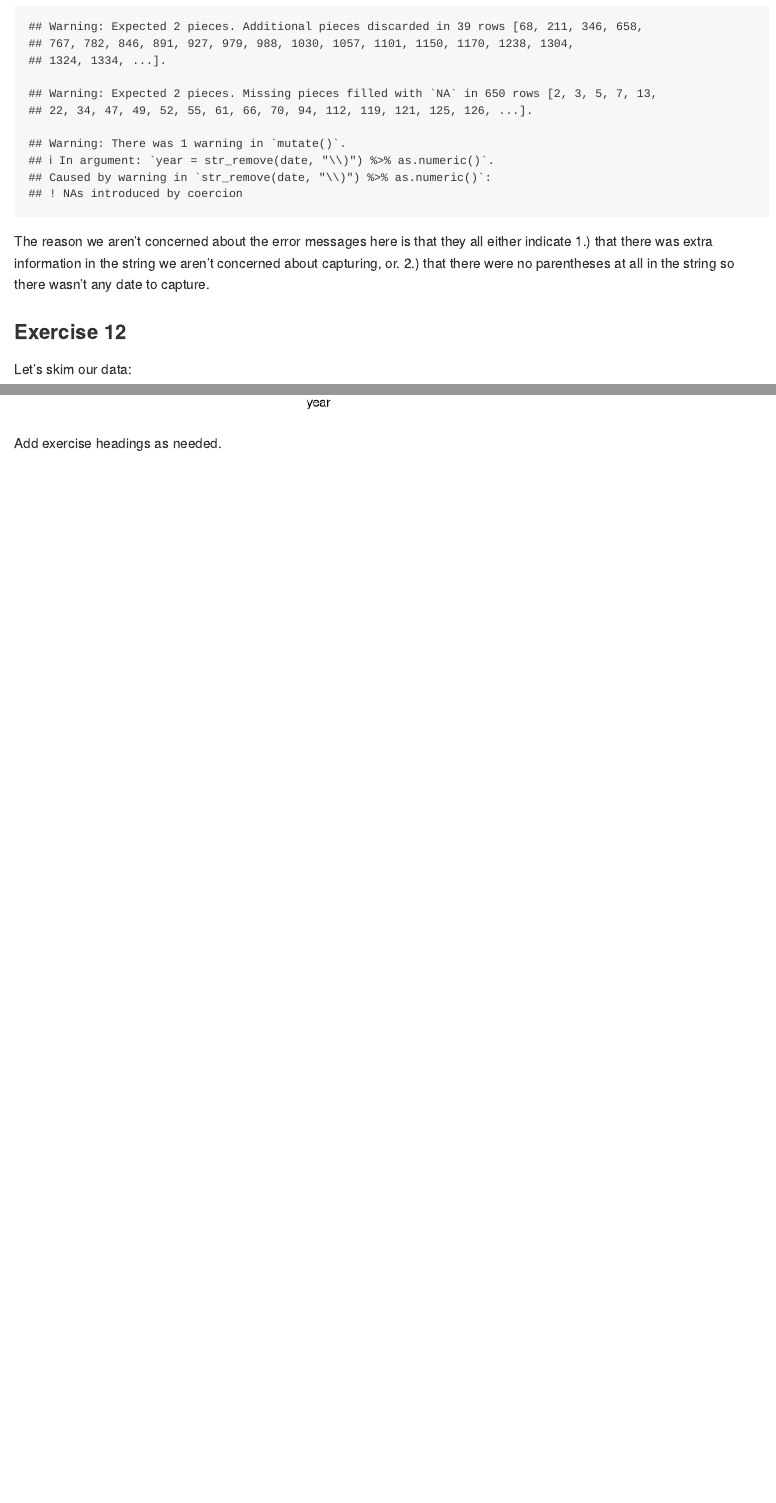
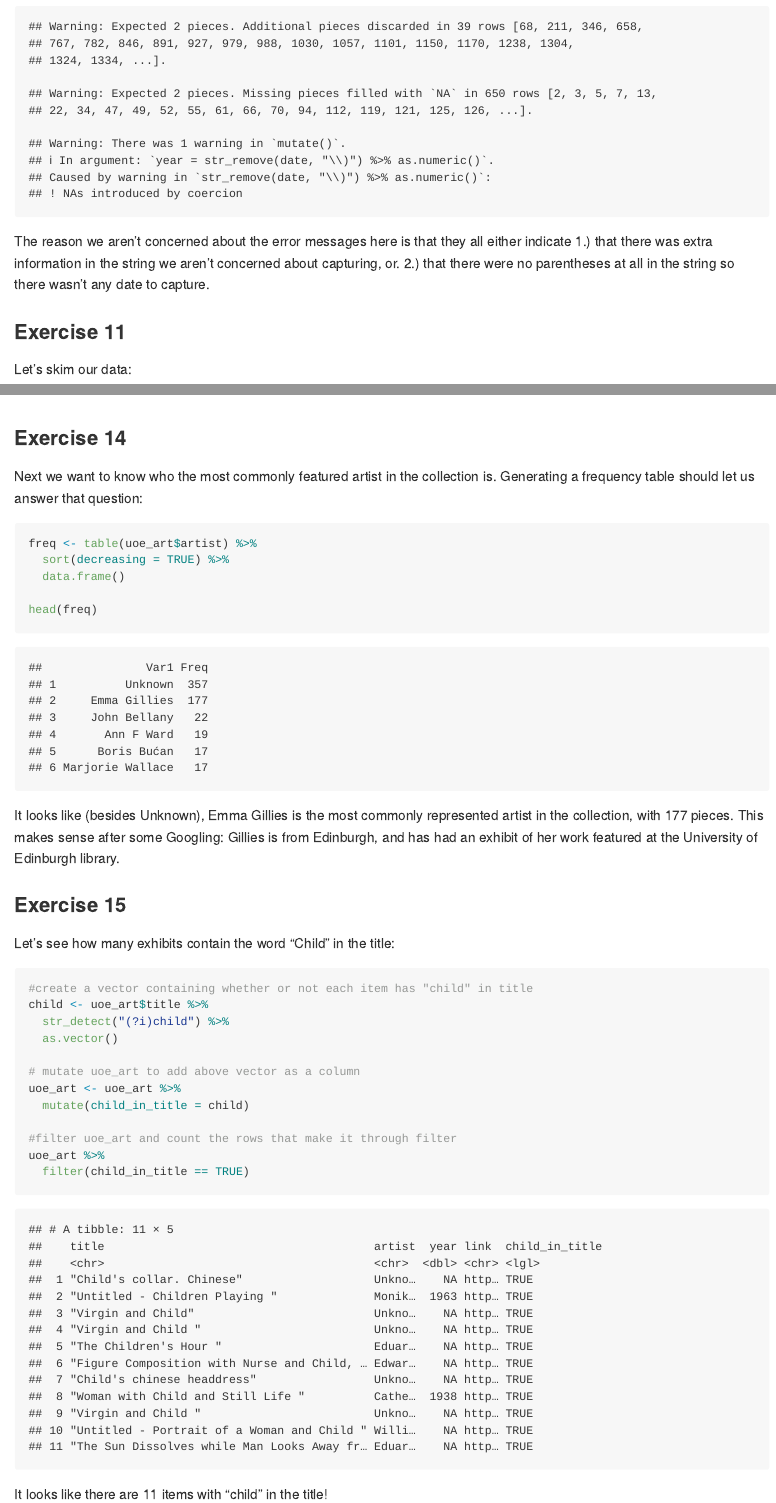
Before and after one commit to lindseyawilson/Lab-8, an R Markdown document (lab-08.Rmd): the page in a window 1100 px wide, from 620 px down, and a second part further down, joined at a grey line. Rendered offline with R 4.5, knitr and Pandoc, with nearby package versions.

Commit message:
Finished!

````diff
--- a/lab-08.Rmd
+++ b/lab-08.Rmd
@@ -31,7 +31,7 @@ uoe_art <- uoe_art %>%
 The reason we aren't concerned about the error messages here is that they all either indicate 1.) that there was extra information in the string we aren't concerned about capturing, or. 2.) that there were no parentheses at all in the string so there wasn't any date to capture.
 
 
-### Exercise 12
+### Exercise 11
 
 Let's skim our data:
 
@@ -50,3 +75,36 @@ ggplot(uoe_art, aes(x = year)) +
 ```
 
-Add exercise headings as needed.
+### Exercise 14
+
+Next we want to know who the most commonly featured artist in the collection is. Generating a frequency table should let us answer that question:
+
+```{r frequency, output.lines = 10}
+freq <- table(uoe_art$artist) %>%
+  sort(decreasing = TRUE) %>%
+  data.frame()
+
+head(freq)
+```
+
+It looks like (besides Unknown), Emma Gillies is the most commonly represented artist in the collection, with 177 pieces. This makes sense after some Googling: Gillies is from Edinburgh, and has had an exhibit of her work featured at the University of Edinburgh library.
+
+### Exercise 15
+
+Let's see how many exhibits contain the word "Child" in the title:
+
+```{r child}
+#create a vector containing whether or not each item has "child" in title
+child <- uoe_art$title %>%
+  str_detect("(?i)child") %>%
+  as.vector()
+
+# mutate uoe_art to add above vector as a column
+uoe_art <- uoe_art %>%
+  mutate(child_in_title = child)
+
+#filter uoe_art and count the rows that make it through filter
+uoe_art %>%
+  filter(child_in_title == TRUE)
+```
+
+It looks like there are 11 items with "child" in the title!
````
Also changed, not shown: lab-08.md, lab-08_files/figure-gfm/corrected-visualization-1.png (added), lab-08_files/figure-gfm/histogram-1.png, lab-08_files/figure-gfm/histogram2-1.png (added), lab-08.Rmd (31 more changed lines).
